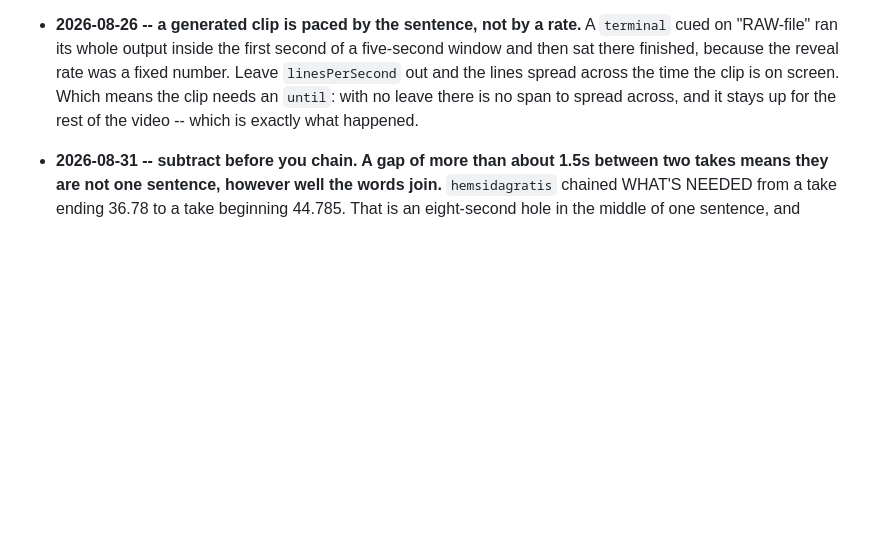
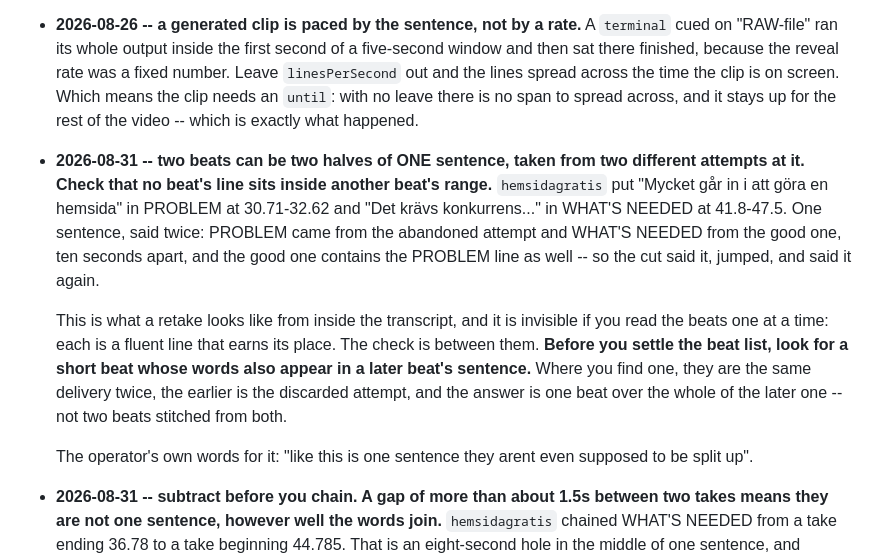
Before and after one commit to olhildebrand-stack/videoautomation, a Markdown page: pipeline/DIRECTOR.md, the part around the change. Rendered like a GitHub page; blank space fills up the shorter version.

Commit message:
Two beats, one sentence, two different attempts at it
hemsidagratis put "Mycket går in i att göra en hemsida" in PROBLEM at 30.71
and "Det krävs konkurrens..." in WHAT'S NEEDED at 41.8. One sentence said
twice: PROBLEM from the abandoned attempt, WHAT'S NEEDED from the good one,
and the good one contains the PROBLEM line too -- so the cut said it, jumped
ten seconds, and said it again.

Invisible one beat at a time, because each reads as a fluent line that earns
its place. The check is between beats: a short beat whose words also appear
inside a later beat's sentence is the same delivery twice, and the answer is
one beat over the whole of the later one.

Co-Authored-By: Claude Opus 5 <noreply@anthropic.com>
Claude-Session: https://claude.ai/code/session_01WXZ39EMXxLQbHn8owW39VY

```diff
--- a/pipeline/DIRECTOR.md
+++ b/pipeline/DIRECTOR.md
@@ -163,6 +163,26 @@ rewriting it: each entry is a mistake that is now impossible to repeat.
   the time the clip is on screen. Which means the clip needs an `until`: with
   no leave there is no span to spread across, and it stays up for the rest of
   the video -- which is exactly what happened.
+
+- **2026-08-31 -- two beats can be two halves of ONE sentence, taken from two
+  different attempts at it. Check that no beat's line sits inside another
+  beat's range.** `hemsidagratis` put "Mycket går in i att göra en hemsida" in
+  PROBLEM at 30.71-32.62 and "Det krävs konkurrens..." in WHAT'S NEEDED at
+  41.8-47.5. One sentence, said twice: PROBLEM came from the abandoned attempt
+  and WHAT'S NEEDED from the good one, ten seconds apart, and the good one
+  contains the PROBLEM line as well -- so the cut said it, jumped, and said it
+  again.
+
+  This is what a retake looks like from inside the transcript, and it is
+  invisible if you read the beats one at a time: each is a fluent line that
+  earns its place. The check is between them. **Before you settle the beat
+  list, look for a short beat whose words also appear in a later beat's
+  sentence.** Where you find one, they are the same delivery twice, the
+  earlier is the discarded attempt, and the answer is one beat over the whole
+  of the later one -- not two beats stitched from both.
+
+  The operator's own words for it: "like this is one sentence they arent even
+  supposed to be split up".
 
 - **2026-08-31 -- subtract before you chain. A gap of more than about 1.5s
   between two takes means they are not one sentence, however well the words
```
